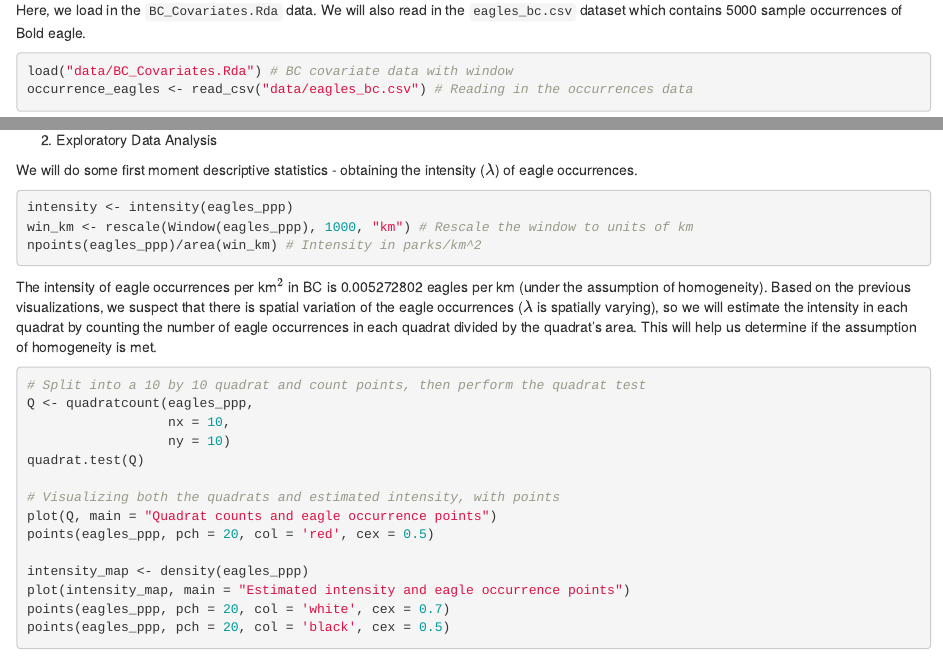
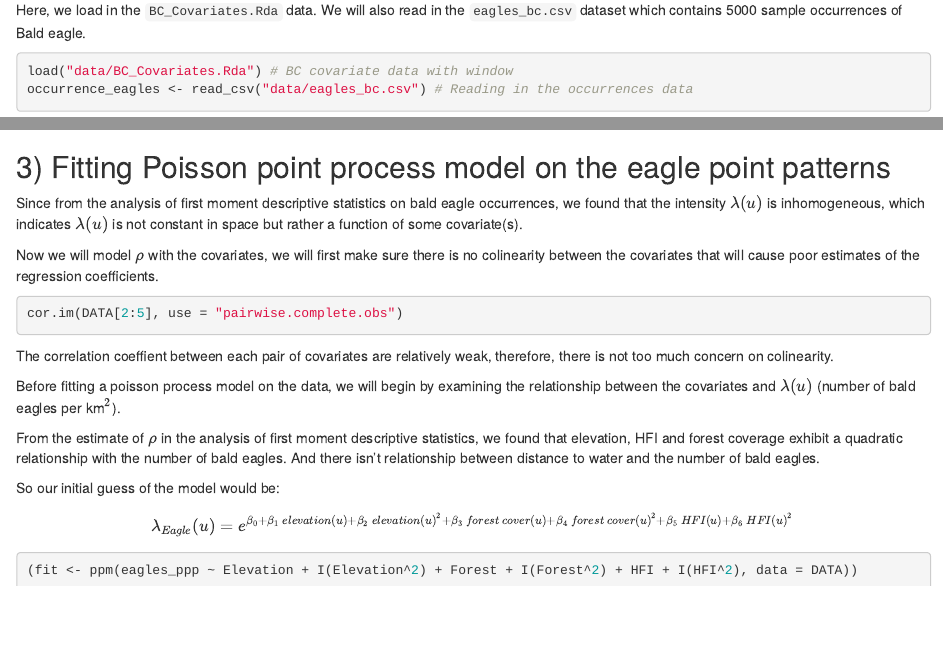
Before and after one commit to shaytran/DATA589_Project, an R Markdown document (589_project.Rmd): the page in a window 1100 px wide, from 240 px down, and a second part further down, joined at a grey line. Rendered offline with R 4.5, knitr and Pandoc, with nearby package versions; the code chunks are not run, so their results and figures are left out.

Commit message:
Add initial poisson process model

````diff
--- a/589_project.Rmd
+++ b/589_project.Rmd
@@ -9,7 +9,7 @@ There is a total of 104,941 occurrences recorded of Bald eagle or *Haliaeetus le
 
 ## 1) Initial Data Inspection and Data Exploration
 
-Here, we load in the `BC_Covariates.Rda` data. We will also read in the `eagles_bc.csv` dataset which contains 5000 sample occurrences of Bold eagle.
+Here, we load in the `BC_Covariates.Rda` data. We will also read in the `eagles_bc.csv` dataset which contains 5000 sample occurrences of Bald eagle.
 
 ```{r, include=FALSE, message=FALSE}
 # Load necessary libraries
@@ -96,7 +96,7 @@ points(eagles_ppp$x, eagles_ppp$y, pch = 20, col = 'black', cex = 0.5)
 
 It is difficult to discern the relationship between eagle occurrences and distance to water as well as HFI. There is some suggestion that the eagles tend to stray away from elevation, mostly staying within the 'low' to 'medium' elevation areas. Additionally, for forested areas, we can see that the eagle occurrences typically are located in 'high' areas of forest coverage.
 
-2) Exploratory Data Analysis
+## 2) Exploratory Data Analysis
 
 We will do some first moment descriptive statistics - obtaining the intensity ($\lambda$) of eagle occurrences.
 
@@ -245,3 +245,26 @@ pcf_eagles_hom_env <- envelope(eagles_ppp,
 plot(pcf_eagles_hom_env, main="Homogeneous PCF with Simulation Envelope for Eagle Occurrences")
 plot(pcf_eagles_inhom_env, main="Inhomogeneous PCF with Simulation Envelope for Eagle Occurrences")
 ```
+
+
+
+## 3) Fitting Poisson point process model on the eagle point patterns
+
+Since from the analysis of first moment descriptive statistics on bald eagle occurrences, we found that the intensity $\lambda(u)$ is inhomogeneous, which indicates $\lambda(u)$ is not constant in space but rather a function of some covariate(s).
+
+Now we will model $\rho$ with the covariates, we will first make sure there is no colinearity between the covariates that will cause poor estimates of the regression coefficients.
+
+```{r}
+cor.im(DATA[2:5], use = "pairwise.complete.obs")
+```
+The correlation coeffient between each pair of covariates are relatively weak, therefore, there is not too much concern on colinearity.
+
+Before fitting a poisson process model on the data, we will begin by examining the relationship between the covariates and $\lambda(u)$ (number of bald eagles per km$^2$).
+
+From the estimate of $\rho$ in the analysis of first moment descriptive statistics, we found that elevation, HFI and forest coverage exhibit a quadratic relationship with the number of bald eagles. And there isn't relationship between distance to water and the number of bald eagles.
+
+So our initial guess of the model would be:
+$$\lambda_{Eagle}(u)=e^{\beta_0+\beta_1\ elevation(u)+\beta_2\ elevation(u)^2+\beta_3\ forest\ cover(u)+\beta_4\ forest\ cover(u)^2+\beta_5\ HFI(u)+\beta_6\ HFI(u)^2}$$
+```{r}
+(fit <- ppm(eagles_ppp ~ Elevation + I(Elevation^2) + Forest + I(Forest^2) + HFI + I(HFI^2), data = DATA))
+```
````
Also changed, not shown: 589_project.Rmd (2 more changed lines).
